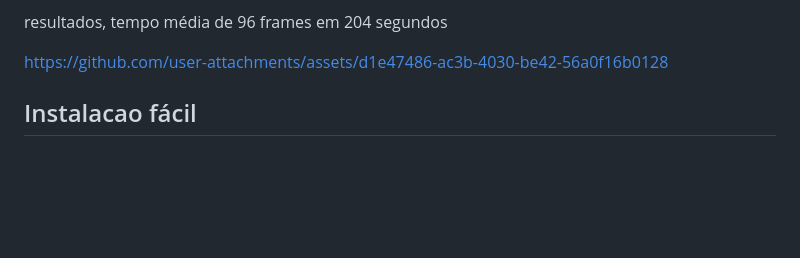
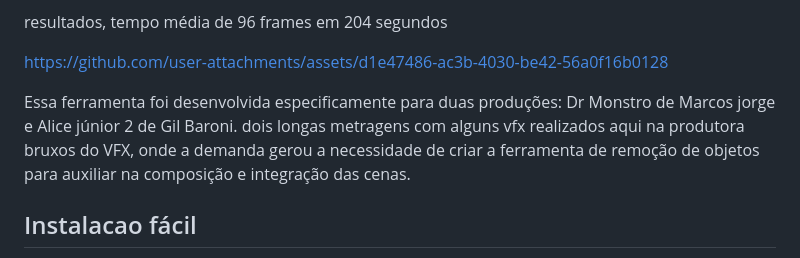
Before and after one commit to NyckM/Bruxos-do-VFX-Nodes, a Markdown page: README.md, the part around the change. Drawn GitHub-style; blank space fills up the shorter version.

```diff
--- a/README.md
+++ b/README.md
@@ -8,6 +8,9 @@ resultados, tempo média de 96 frames em 204 segundos
 
 https://github.com/user-attachments/assets/d1e47486-ac3b-4030-be42-56a0f16b0128
 
+
+Essa ferramenta foi desenvolvida especificamente para duas produções: Dr Monstro de Marcos jorge e Alice júnior 2 de Gil Baroni.
+dois longas metragens com alguns vfx realizados aqui na produtora bruxos do VFX, onde a demanda gerou a necessidade de criar a ferramenta de remoção de objetos para auxiliar na composição e integração das cenas.
 ## Instalacao fácil
 
 Usando o Bat dentro da pasta de instalação do ComfyUI, assim ele já baixa os modelos e o custom node automaticamente para você.
```
